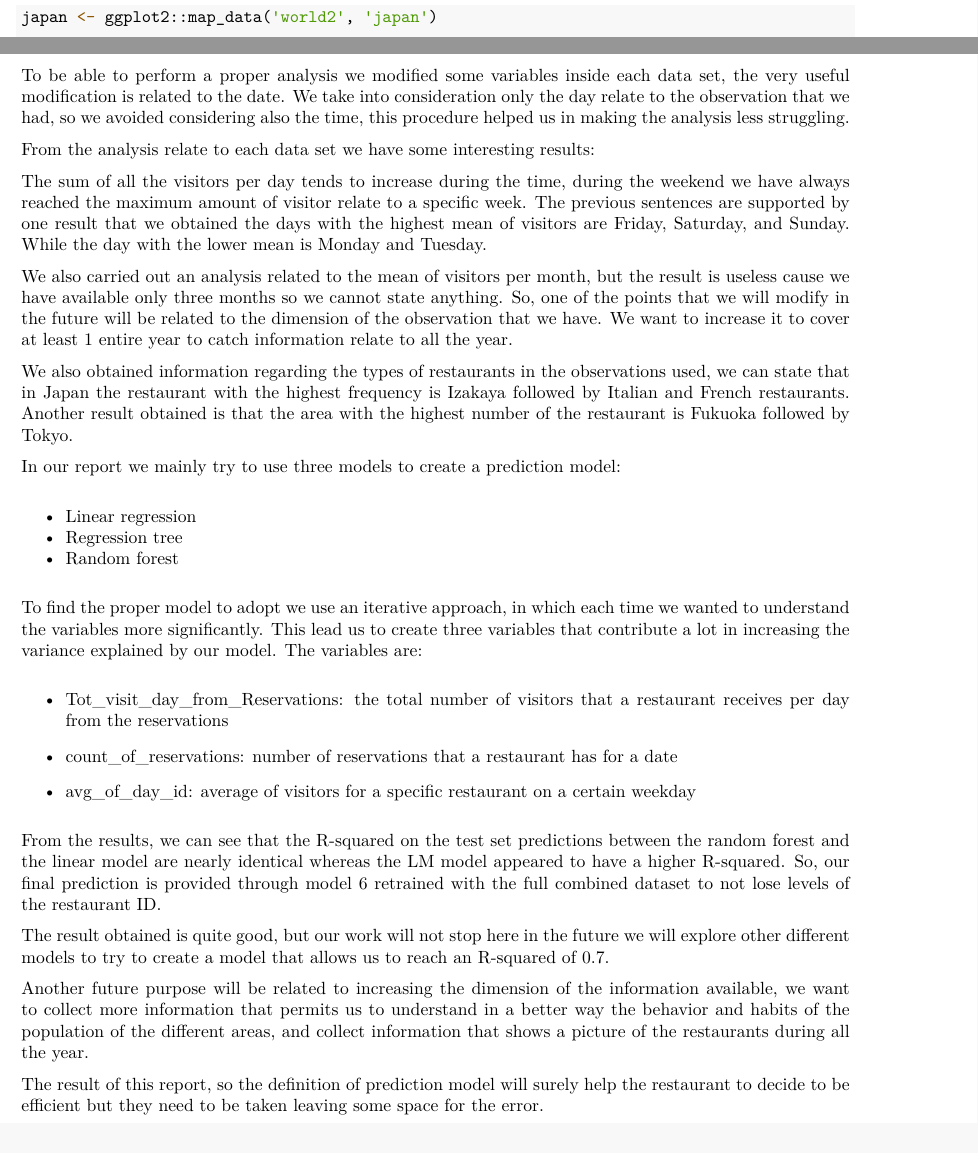
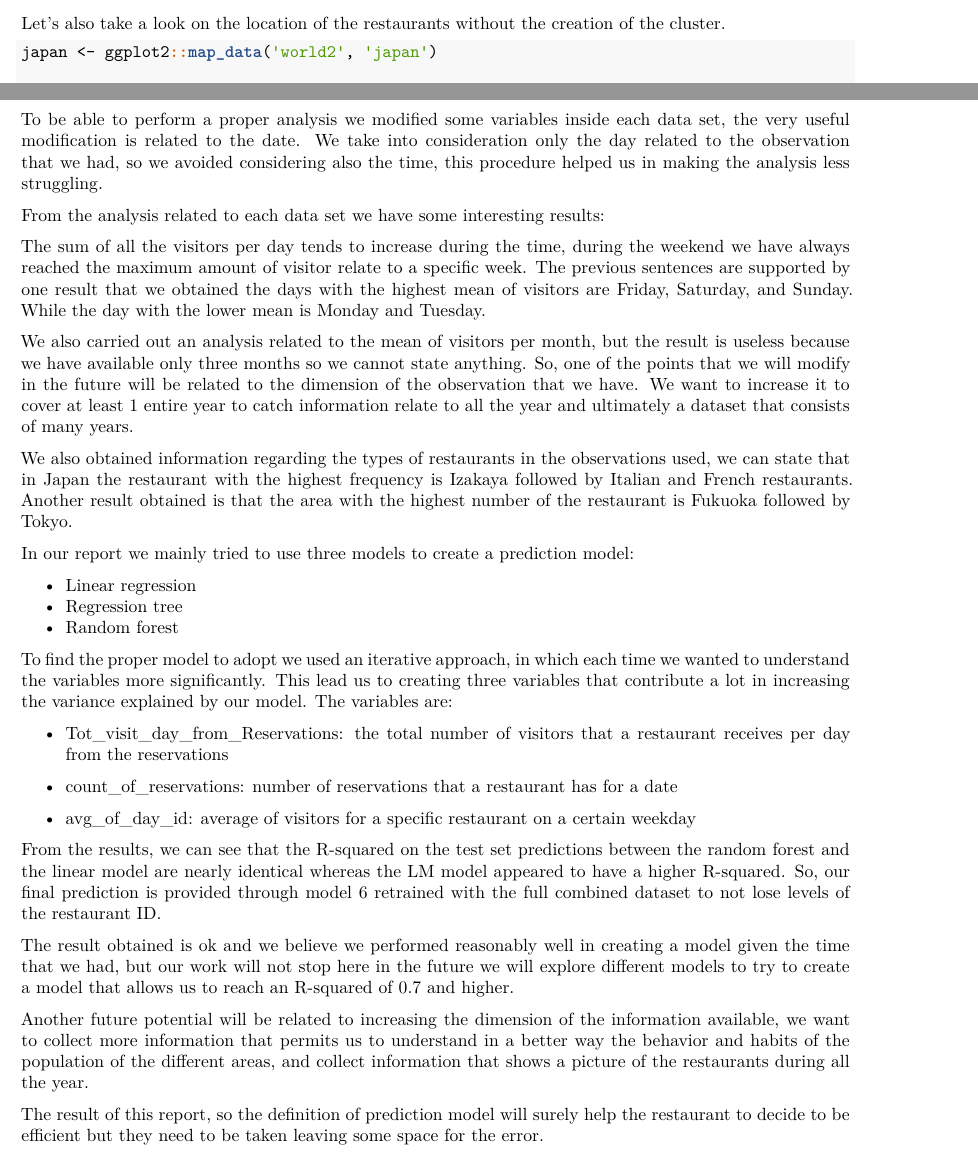
Before and after one commit to wrains/ITDA_Final_Proj, an R Markdown document (ITDAReport_FinalProject2.Rmd): two parts of pages 16 and 38 of 39 before the commit and two parts of pages 15 and 35 of 36 after it, joined at a grey line, cut at the place of the change. The pictures show the output file ITDAReport_FinalProject2.pdf that the author committed with the source.

Commit message:
fixing a few typography items and fixing the flow of the document to allow a graph to print correctly

```diff
--- a/ITDAReport_FinalProject2.Rmd
+++ b/ITDAReport_FinalProject2.Rmd
@@ -1120,23 +1126,23 @@ submission2 %>% write_csv("project6_data_submission.csv")
 
 # Conclusion
 
-To be able to perform a proper analysis we modified some variables inside each data set, the very useful modification is related to the date. We take into consideration only the day relate to the observation that we had, so we avoided considering also the time, this procedure helped us in making the analysis less struggling.
+To be able to perform a proper analysis we modified some variables inside each data set, the very useful modification is related to the date. We take into consideration only the day related to the observation that we had, so we avoided considering also the time, this procedure helped us in making the analysis less struggling.
 
-From the analysis relate to each data set we have some interesting results:
+From the analysis related to each data set we have some interesting results:
 
 The sum of all the visitors per day tends to increase during the time, during the weekend we have always reached the maximum amount of visitor relate to a specific week. The previous sentences are supported by one result that we obtained the days with the highest mean of visitors are Friday, Saturday, and Sunday. While the day with the lower mean is Monday and Tuesday.
 
-We also carried out an analysis related to the mean of visitors per month, but the result is useless cause we have available only three months so we cannot state anything. So, one of the points that we will modify in the future will be related to the dimension of the observation that we have. We want to increase it to cover at least 1 entire year to catch information relate to all the year.
+We also carried out an analysis related to the mean of visitors per month, but the result is useless because we have available only three months so we cannot state anything. So, one of the points that we will modify in the future will be related to the dimension of the observation that we have. We want to increase it to cover at least 1 entire year to catch information relate to all the year and ultimately a dataset that consists of many years.
 
 We also obtained information regarding the types of restaurants in the observations used, we can state that in Japan the restaurant with the highest frequency is Izakaya followed by Italian and French restaurants. Another result obtained is that the area with the highest number of the restaurant is Fukuoka followed by Tokyo.
 
-In our report we mainly try to use three models to create a prediction model:
+In our report we mainly tried to use three models to create a prediction model:
 
 - Linear regression
 - Regression tree
 - Random forest
 
-To find the proper model to adopt we use an iterative approach, in which each time we wanted to understand the variables more significantly. This lead us to create three variables that contribute a lot in increasing the variance explained by our model. The variables are:
+To find the proper model to adopt we used an iterative approach, in which each time we wanted to understand the variables more significantly. This lead us to creating three variables that contribute a lot in increasing the variance explained by our model. The variables are:
 
 - Tot_visit_day_from_Reservations: the total number of visitors that a restaurant receives per day from the reservations
 
@@ -1146,9 +1152,9 @@ To find the proper model to adopt we use an iterative approach, in which each ti
 
 From the results, we can see that the R-squared on the test set predictions between the random forest and the linear model are nearly identical whereas the LM model appeared to have a higher R-squared. So, our final prediction is provided through model 6 retrained with the full combined dataset to not lose levels of the restaurant ID.
 
-The result obtained is quite good, but our work will not stop here in the future we will explore other different models to try to create a model that allows us to reach an R-squared of 0.7.
+The result obtained is ok and we believe we performed reasonably well in creating a model given the time that we had, but our work will not stop here in the future we will explore different models to try to create a model that allows us to reach an R-squared of 0.7 and higher.
 
-Another future purpose will be related to increasing the dimension of the information available, we want to collect more information that permits us to understand in a better way the behavior and habits of the population of the different areas, and collect information that shows a picture of the restaurants during all the year.
+Another future potential will be related to increasing the dimension of the information available, we want to collect more information that permits us to understand in a better way the behavior and habits of the population of the different areas, and collect information that shows a picture of the restaurants during all the year.
 
 The result of this report, so the definition of prediction model will surely help the restaurant to decide to be efficient but they need to be taken leaving some space for the error.
 
```
Also changed, not shown: ITDAReport_FinalProject2.pdf, ITDAReport_FinalProject2.Rmd (10 more changed lines).
